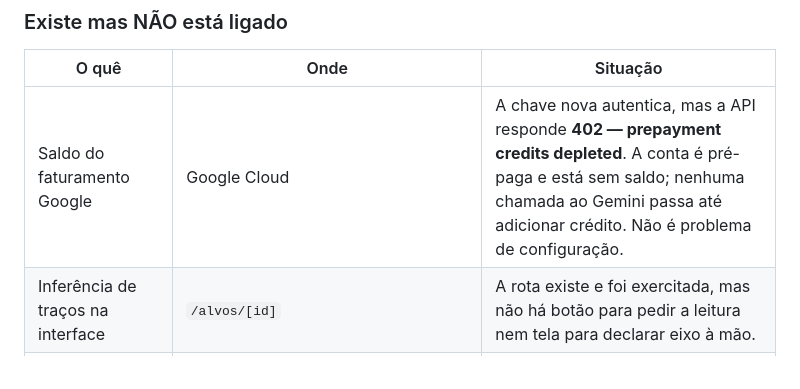
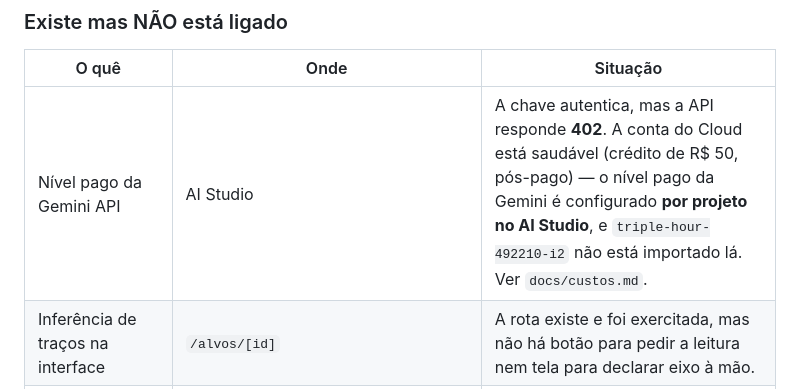
Before and after one commit to lucasdierings/Kiss-Flow, a Markdown page: AGENTS.md, the part around the change. GitHub-like rendering.

```diff
--- a/AGENTS.md
+++ b/AGENTS.md
@@ -128,7 +128,7 @@ grep -rn "TODO\|DEMO_\|mock" src/app src/lib apps/mobile/app apps/mobile/service
 
 | O quê | Onde | Situação |
 |---|---|---|
-| Saldo do faturamento Google | Google Cloud | A chave nova autentica, mas a API responde **402 — prepayment credits depleted**. A conta é pré-paga e está sem saldo; nenhuma chamada ao Gemini passa até adicionar crédito. Não é problema de configuração. |
+| Nível pago da Gemini API | AI Studio | A chave autentica, mas a API responde **402**. A conta do Cloud está saudável (crédito de R$ 50, pós-pago) — o nível pago da Gemini é configurado **por projeto no AI Studio**, e `triple-hour-492210-i2` não está importado lá. Ver `docs/custos.md`. |
 | Inferência de traços na interface | `/alvos/[id]` | A rota existe e foi exercitada, mas não há botão para pedir a leitura nem tela para declarar eixo à mão. |
 | Latência da IA acima do critério | `/api/ai/advise` | Medido 6,8s / 15,5s / 22,1s. O Gate 0 exige resposta em até 15s. Caminhos: streaming, prompt menor, ou modelo lite. |
 | URLs de retorno do OAuth do Google | Google Cloud Console | Não registradas para o domínio publicado; o botão \"Continuar com Google\" falha até isso ser feito. Ver `docs/deploy.md`. |
```
Also changed, not shown: docs/custos.md (+33 -6 lines).
